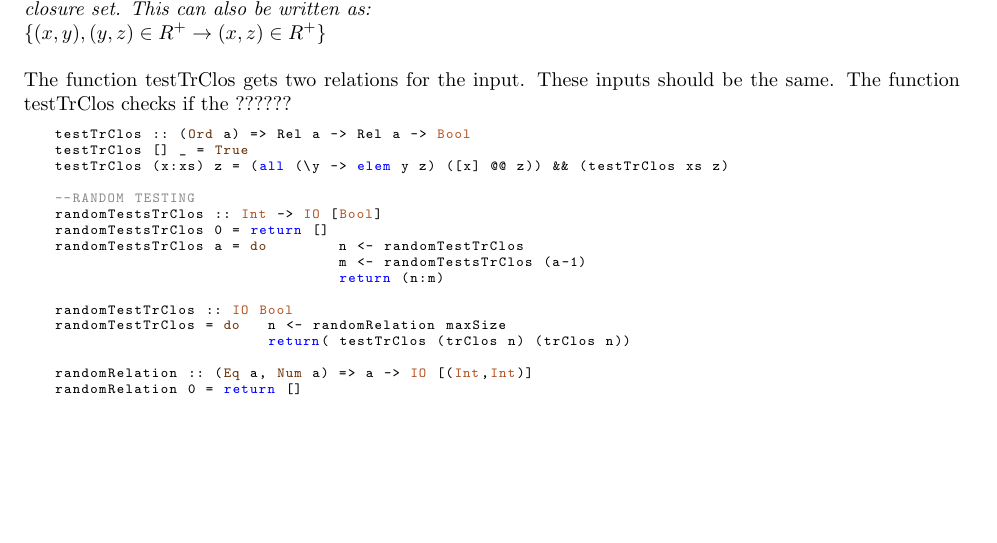
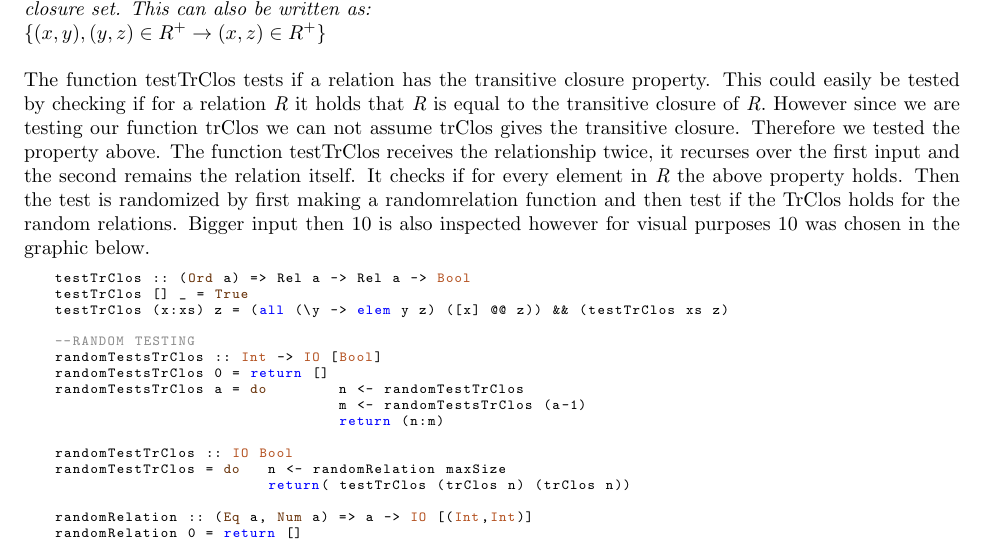
Before and after one commit to CindyBerghuizen/SoftwareTesting, a LaTeX document (Week4/Lab4.tex): part of page 4 of 4, cut so that both start at the same text, the shorter picture padded with empty space. Compiled offline with pdfLaTeX.

Commit message:
Test Transitive Closure added

```diff
--- a/Week4/Lab4.tex
+++ b/Week4/Lab4.tex
@@ -258,7 +258,8 @@ For testing the closure we use the following property: \\
 \emph{If the relations (x,y) and (y,z) exist in a transitiveclosure, then the relation (x,z) should exist in the transitive closure set. This can also be written as: \\
 $\left\{ (x,y) , (y,z) \in R^+ \rightarrow(x,z) \in R^+ \right\}$}\\
 
-The function testTrClos gets two relations for the input. These inputs should be the same. The function testTrClos checks if the ??????
+The function testTrClos tests if a relation has the transitive closure property. This could easily be tested by checking if for a relation {\em R} it holds that
+ {\em R} is equal to the transitive closure of  {\em R}. However since we are testing our function trClos we can not assume trClos gives the transitive closure. Therefore we tested the property above. The function testTrClos receives the relationship twice, it recurses over the first input and the second remains the relation itself. It checks if for every element in  {\em R} the above property holds. Then the test is randomized by first making a randomrelation function and then test if the TrClos holds for the random relations. Bigger input then 10 is also inspected however for visual purposes 10 was chosen in the graphic below.
 
 \begin{code}
 testTrClos :: (Ord a) => Rel a -> Rel a -> Bool
```
Also changed, not shown: Week4/Lab4.pdf.
